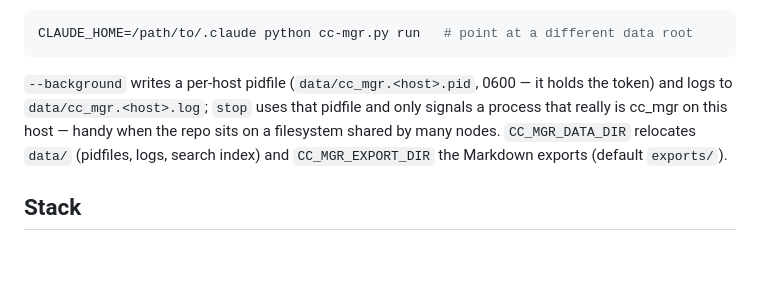
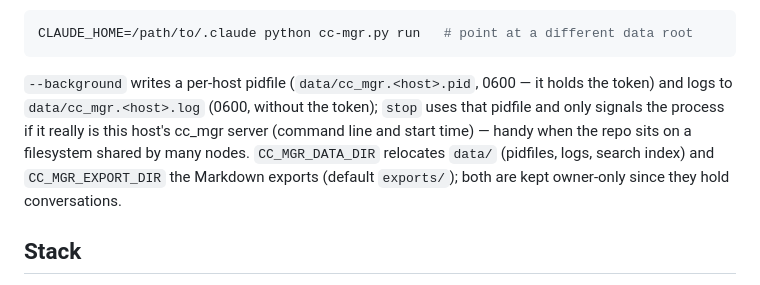
Before and after one commit to cshjin/cc-mgr, a Markdown page: README.md, the part around the change. GitHub-like rendering; blank space fills up the shorter version.

````diff
--- a/README.md
+++ b/README.md
@@ -87,11 +87,12 @@ CLAUDE_HOME=/path/to/.claude python cc-mgr.py run   # point at a different data
 ```
 
 `--background` writes a per-host pidfile (`data/cc_mgr.<host>.pid`, 0600 — it
-holds the token) and logs to `data/cc_mgr.<host>.log`; `stop` uses that pidfile
-and only signals a process that really is cc_mgr on this host — handy when the
-repo sits on a filesystem shared by many nodes. `CC_MGR_DATA_DIR` relocates
-`data/` (pidfiles, logs, search index) and `CC_MGR_EXPORT_DIR` the Markdown
-exports (default `exports/`).
+holds the token) and logs to `data/cc_mgr.<host>.log` (0600, without the token);
+`stop` uses that pidfile and only signals the process if it really is this
+host's cc_mgr server (command line and start time) — handy when the repo sits on
+a filesystem shared by many nodes. `CC_MGR_DATA_DIR` relocates `data/`
+(pidfiles, logs, search index) and `CC_MGR_EXPORT_DIR` the Markdown exports
+(default `exports/`); both are kept owner-only since they hold conversations.
 
 ## Stack
 
````
Also changed, not shown: CLAUDE.md (+18 -12 lines).
